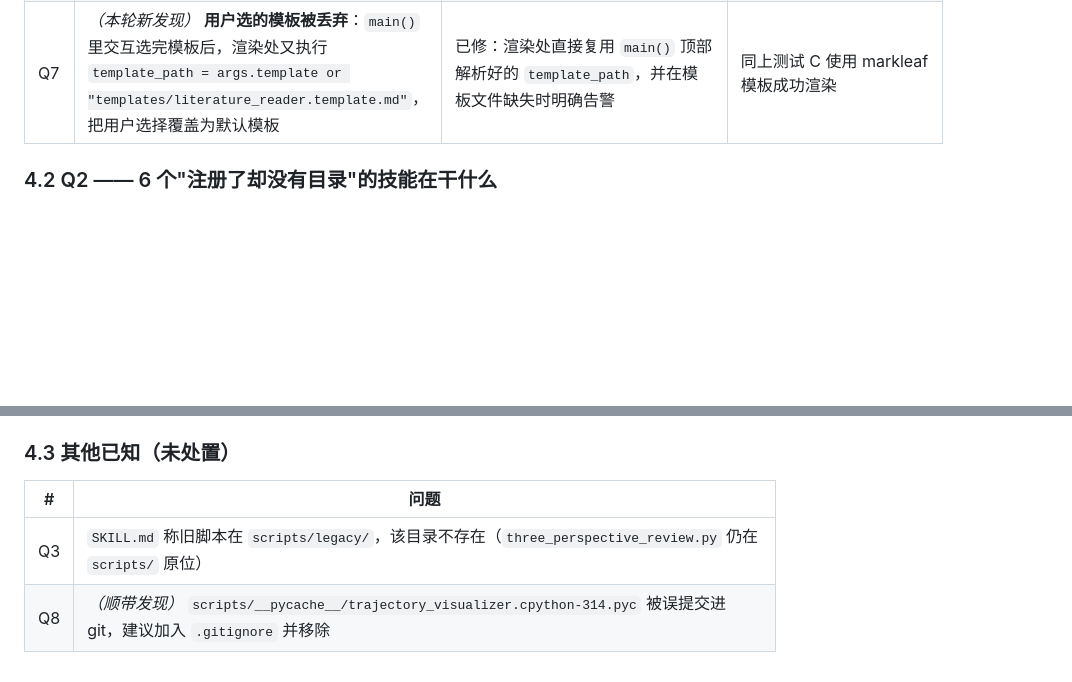
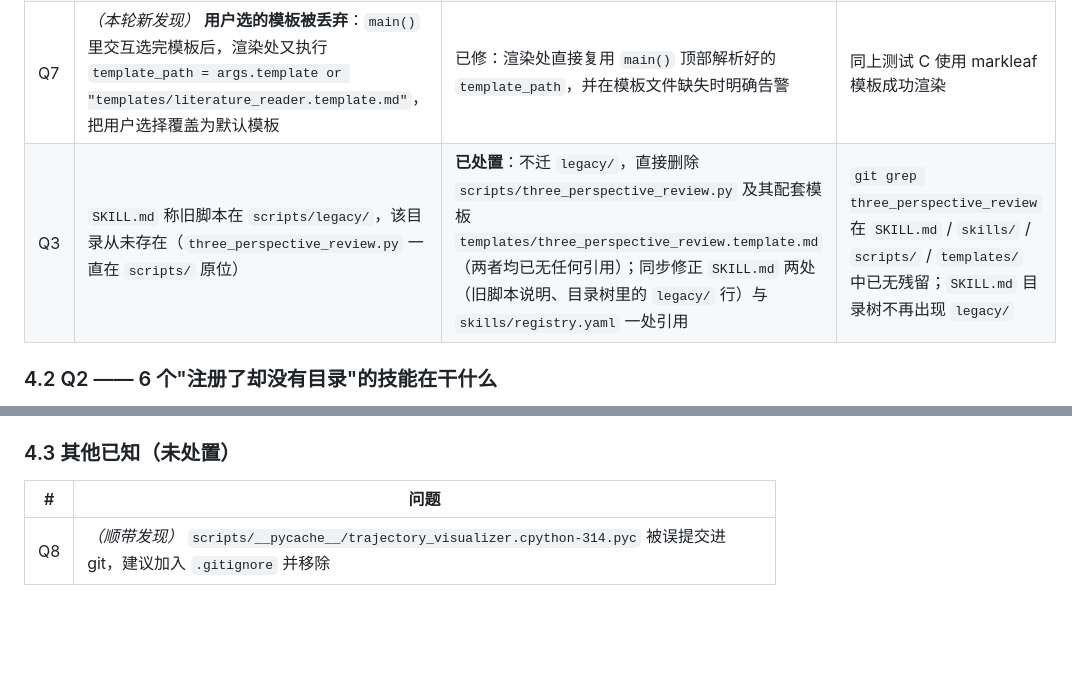
Before and after one commit to BluesilveEmperor/math-read-do, a Markdown page: docs/ask-first-checklist.md, 2 parts joined by grey strips. Rendered like a GitHub page; blank space fills up the shorter version.

Commit message:
docs: Q3 已处置——与 main 同步更新 ask-first 清单
docs/ask-first-checklist.md：Q3 由 4.3「未处置」移入 4.1「已处置」。
本分支不含 scripts/three_perspective_review.py，删除仅发生在 main 分支。

来源：E:\math-read-do main 分支的改动，按分支适配同步公共文档

```diff
--- a/docs/ask-first-checklist.md
+++ b/docs/ask-first-checklist.md
@@ -150,6 +150,7 @@
 | Q5 | 根目录残留指向他人机器路径（`C:\Users\GLY\...`）的调试脚本 | 已删除 `check_encoding.py`、`fix_encoding.py`（均被 git 跟踪，可用 `git checkout -- <文件>` 恢复） | `git status` 显示 `D` 两条 |
 | Q6 | *（本轮新发现）* 交互式选择存在**无限重试死循环**：`isatty()` 为真但输入流立即 EOF 时，`except (ValueError, EOFError)` 只打印警告并继续循环，实测刷出 47MB 输出 | 已修：`EOFError` 单独分支处理，打印指引并 `return None` 退出；两个选择器都加了非交互前置守卫 | 回归测试输出仅 455 字节、exit 1 |
 | Q7 | *（本轮新发现）* **用户选的模板被丢弃**：`main()` 里交互选完模板后，渲染处又执行 `template_path = args.template or "templates/literature_reader.template.md"`，把用户选择覆盖为默认模板 | 已修：渲染处直接复用 `main()` 顶部解析好的 `template_path`，并在模板文件缺失时明确告警 | 同上测试 C 使用 markleaf 模板成功渲染 |
+| Q3 | `SKILL.md` 称旧脚本在 `scripts/legacy/`，该目录从未存在（`three_perspective_review.py` 一直在 `scripts/` 原位） | **已处置**：不迁 `legacy/`，直接删除 `scripts/three_perspective_review.py` 及其配套模板 `templates/three_perspective_review.template.md`（两者均已无任何引用）；同步修正 `SKILL.md` 两处（旧脚本说明、目录树里的 `legacy/` 行）与 `skills/registry.yaml` 一处引用 | `git grep three_perspective_review` 在 `SKILL.md` / `skills/` / `scripts/` / `templates/` 中已无残留；`SKILL.md` 目录树不再出现 `legacy/` |
 
 ### 4.2 Q2 —— 6 个"注册了却没有目录"的技能在干什么
 
@@ -193,5 +194,4 @@
 
 | # | 问题 |
 |---|---|
-| Q3 | `SKILL.md` 称旧脚本在 `scripts/legacy/`，该目录不存在（`three_perspective_review.py` 仍在 `scripts/` 原位） |
 | Q8 | *（顺带发现）* `scripts/__pycache__/trajectory_visualizer.cpython-314.pyc` 被误提交进 git，建议加入 `.gitignore` 并移除 |
```
